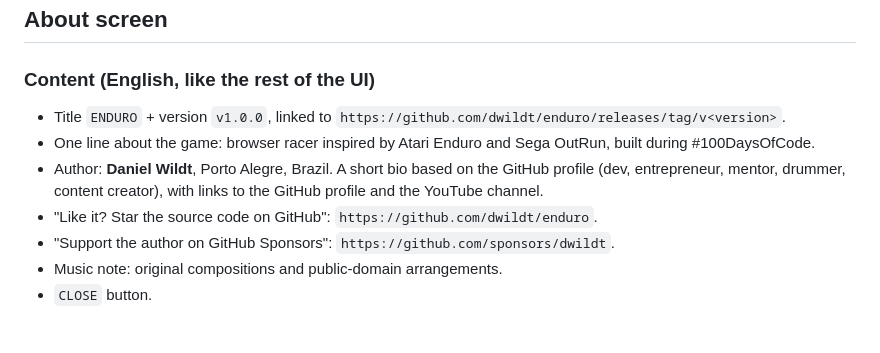
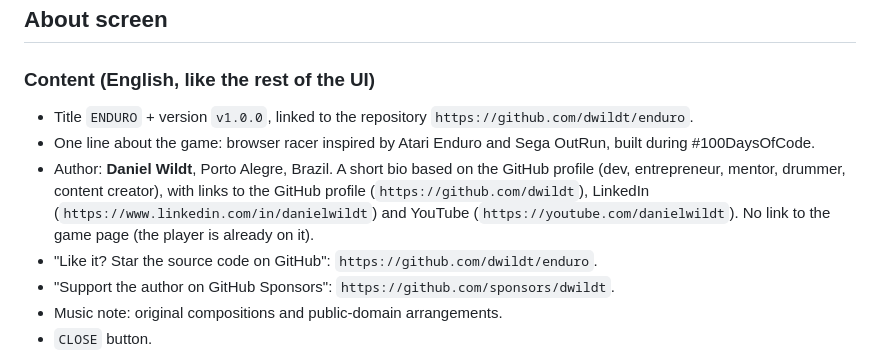
Before and after one commit to dwildt/enduro, a Markdown page: specs/about-controls-spec.md, the part around the change. Drawn GitHub-style; blank space fills up the shorter version.

Commit message:
docs: About links (LinkedIn, version to repository)
Refs #51

Co-Authored-By: Claude Opus 5.5 <noreply@anthropic.com>

```diff
--- a/specs/about-controls-spec.md
+++ b/specs/about-controls-spec.md
@@ -14,9 +14,9 @@ Two small cabinet features:
 ## About screen
 
 ### Content (English, like the rest of the UI)
-- Title `ENDURO` + version `v1.0.0`, linked to `https://github.com/dwildt/enduro/releases/tag/v<version>`.
+- Title `ENDURO` + version `v1.0.0`, linked to the repository `https://github.com/dwildt/enduro`.
 - One line about the game: browser racer inspired by Atari Enduro and Sega OutRun, built during #100DaysOfCode.
-- Author: **Daniel Wildt**, Porto Alegre, Brazil. A short bio based on the GitHub profile (dev, entrepreneur, mentor, drummer, content creator), with links to the GitHub profile and the YouTube channel.
+- Author: **Daniel Wildt**, Porto Alegre, Brazil. A short bio based on the GitHub profile (dev, entrepreneur, mentor, drummer, content creator), with links to the GitHub profile (`https://github.com/dwildt`), LinkedIn (`https://www.linkedin.com/in/danielwildt`) and YouTube (`https://youtube.com/danielwildt`). No link to the game page (the player is already on it).
 - "Like it? Star the source code on GitHub": `https://github.com/dwildt/enduro`.
 - "Support the author on GitHub Sponsors": `https://github.com/sponsors/dwildt`.
 - Music note: original compositions and public-domain arrangements.
```
